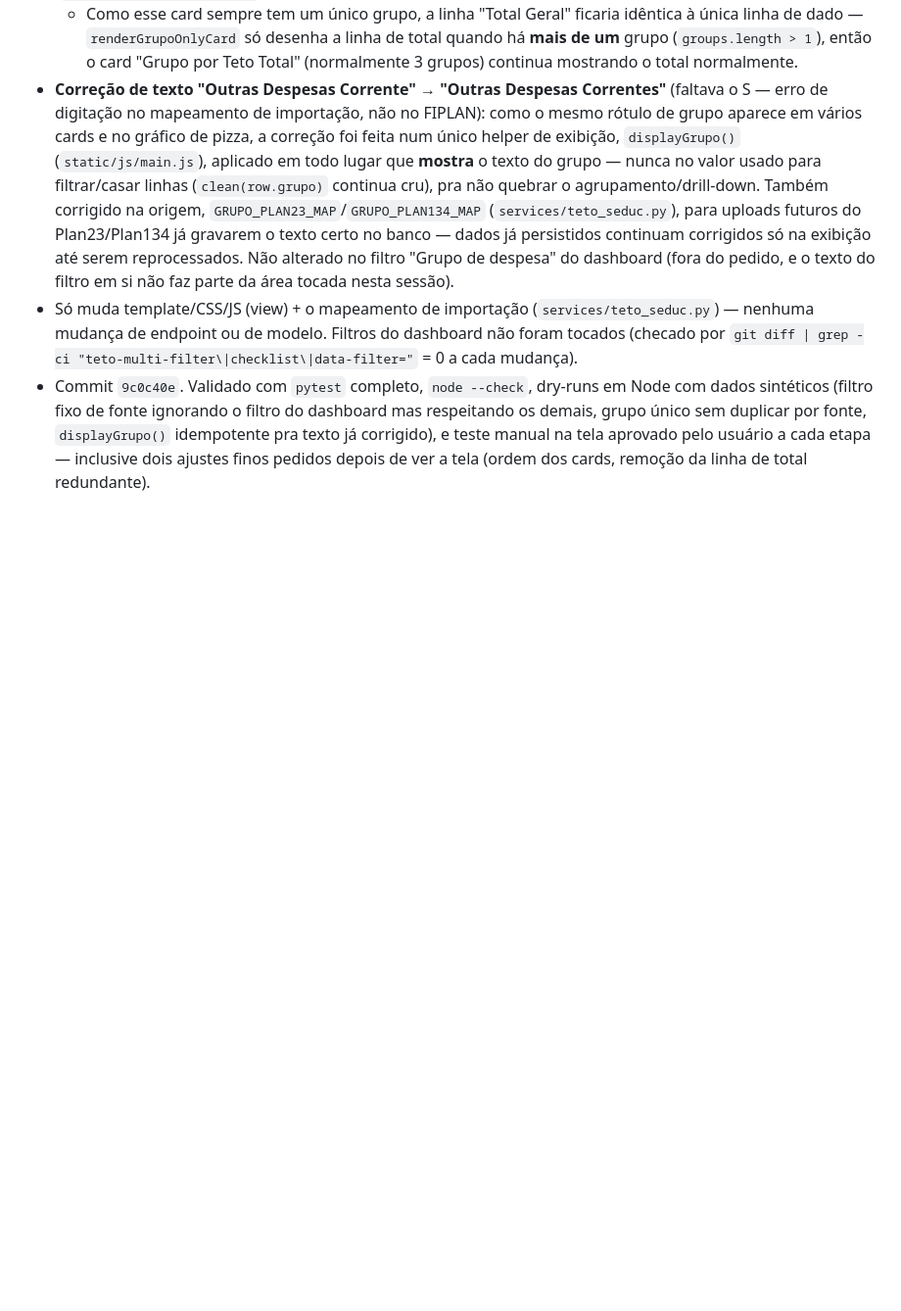
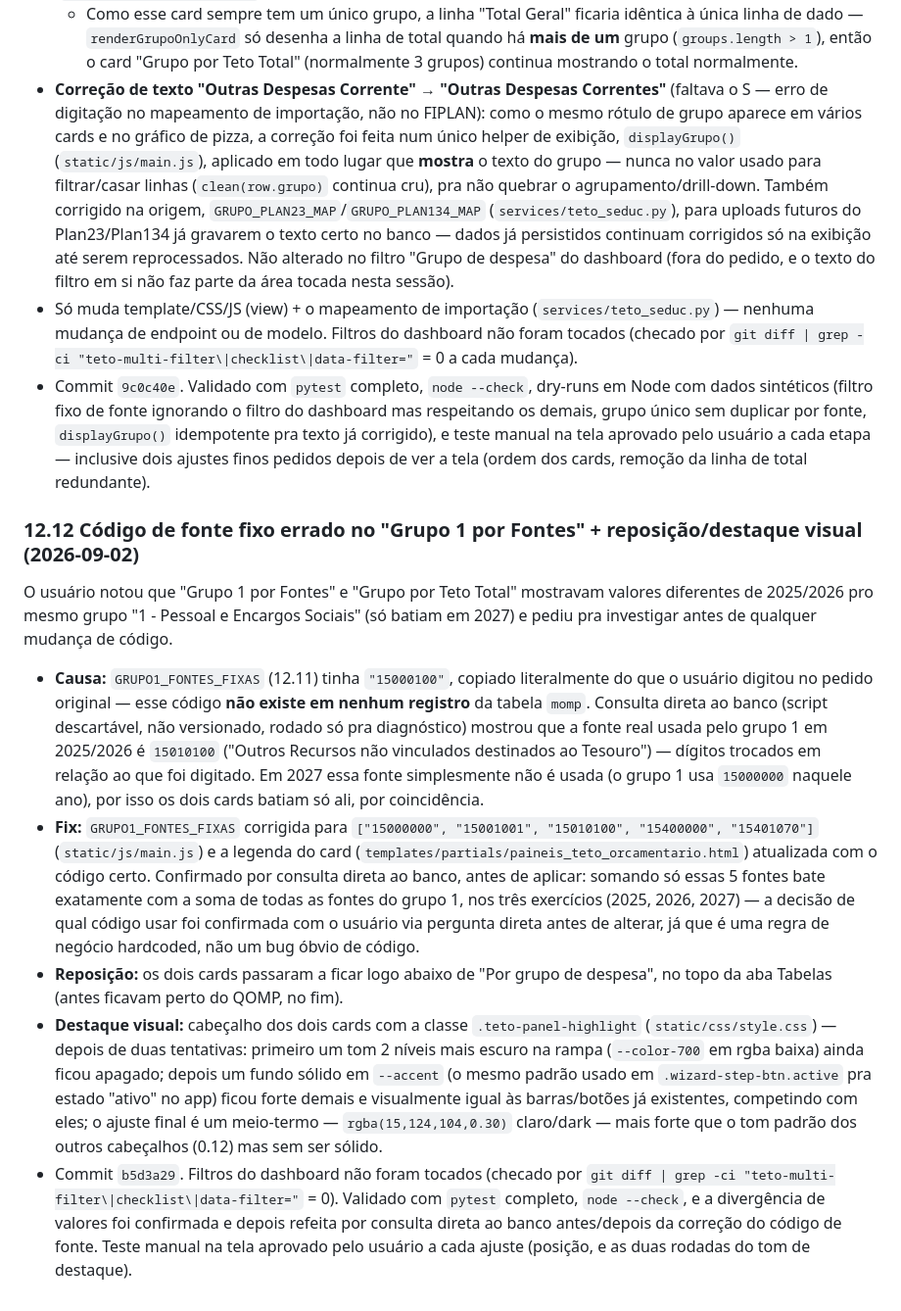
Before and after one commit to CleberSGuedes/projetoswebcsg, a Markdown page: docs/claude.md, the part around the change. Shown at 98% size. Drawn GitHub-style; blank space fills up the shorter version.

Commit message:
Documenta a correcao do codigo de fonte e o ajuste visual do Grupo 1/Grupo Total no docs/claude.md (secao 12.12)
Co-Authored-By: Claude Sonnet 5 <noreply@anthropic.com>

```diff
--- a/docs/claude.md
+++ b/docs/claude.md
@@ -314,3 +314,11 @@ Sequência de pedidos do usuário, sem bug envolvido — dois cards novos na mes
 - **Correção de texto "Outras Despesas Corrente" → "Outras Despesas Correntes"** (faltava o S — erro de digitação no mapeamento de importação, não no FIPLAN): como o mesmo rótulo de grupo aparece em vários cards e no gráfico de pizza, a correção foi feita num único helper de exibição, `displayGrupo()` (`static/js/main.js`), aplicado em todo lugar que **mostra** o texto do grupo — nunca no valor usado para filtrar/casar linhas (`clean(row.grupo)` continua cru), pra não quebrar o agrupamento/drill-down. Também corrigido na origem, `GRUPO_PLAN23_MAP`/`GRUPO_PLAN134_MAP` (`services/teto_seduc.py`), para uploads futuros do Plan23/Plan134 já gravarem o texto certo no banco — dados já persistidos continuam corrigidos só na exibição até serem reprocessados. Não alterado no filtro "Grupo de despesa" do dashboard (fora do pedido, e o texto do filtro em si não faz parte da área tocada nesta sessão).
 - Só muda template/CSS/JS (view) + o mapeamento de importação (`services/teto_seduc.py`) — nenhuma mudança de endpoint ou de modelo. Filtros do dashboard não foram tocados (checado por `git diff | grep -ci "teto-multi-filter\|checklist\|data-filter="` = 0 a cada mudança).
 - Commit `9c0c40e`. Validado com `pytest` completo, `node --check`, dry-runs em Node com dados sintéticos (filtro fixo de fonte ignorando o filtro do dashboard mas respeitando os demais, grupo único sem duplicar por fonte, `displayGrupo()` idempotente pra texto já corrigido), e teste manual na tela aprovado pelo usuário a cada etapa — inclusive dois ajustes finos pedidos depois de ver a tela (ordem dos cards, remoção da linha de total redundante).
+
+### 12.12 Código de fonte fixo errado no "Grupo 1 por Fontes" + reposição/destaque visual (2026-09-02)
+O usuário notou que "Grupo 1 por Fontes" e "Grupo por Teto Total" mostravam valores diferentes de 2025/2026 pro mesmo grupo "1 - Pessoal e Encargos Sociais" (só batiam em 2027) e pediu pra investigar antes de qualquer mudança de código.
+- **Causa:** `GRUPO1_FONTES_FIXAS` (12.11) tinha `"15000100"`, copiado literalmente do que o usuário digitou no pedido original — esse código **não existe em nenhum registro** da tabela `momp`. Consulta direta ao banco (script descartável, não versionado, rodado só pra diagnóstico) mostrou que a fonte real usada pelo grupo 1 em 2025/2026 é `15010100` ("Outros Recursos não vinculados destinados ao Tesouro") — dígitos trocados em relação ao que foi digitado. Em 2027 essa fonte simplesmente não é usada (o grupo 1 usa `15000000` naquele ano), por isso os dois cards batiam só ali, por coincidência.
+- **Fix:** `GRUPO1_FONTES_FIXAS` corrigida para `["15000000", "15001001", "15010100", "15400000", "15401070"]` (`static/js/main.js`) e a legenda do card (`templates/partials/paineis_teto_orcamentario.html`) atualizada com o código certo. Confirmado por consulta direta ao banco, antes de aplicar: somando só essas 5 fontes bate exatamente com a soma de todas as fontes do grupo 1, nos três exercícios (2025, 2026, 2027) — a decisão de qual código usar foi confirmada com o usuário via pergunta direta antes de alterar, já que é uma regra de negócio hardcoded, não um bug óbvio de código.
+- **Reposição:** os dois cards passaram a ficar logo abaixo de "Por grupo de despesa", no topo da aba Tabelas (antes ficavam perto do QOMP, no fim).
+- **Destaque visual:** cabeçalho dos dois cards com a classe `.teto-panel-highlight` (`static/css/style.css`) — depois de duas tentativas: primeiro um tom 2 níveis mais escuro na rampa (`--color-700` em rgba baixa) ainda ficou apagado; depois um fundo sólido em `--accent` (o mesmo padrão usado em `.wizard-step-btn.active` pra estado "ativo" no app) ficou forte demais e visualmente igual às barras/botões já existentes, competindo com eles; o ajuste final é um meio-termo — `rgba(15,124,104,0.30)` claro/dark — mais forte que o tom padrão dos outros cabeçalhos (0.12) mas sem ser sólido.
+- Commit `b5d3a29`. Filtros do dashboard não foram tocados (checado por `git diff | grep -ci "teto-multi-filter\|checklist\|data-filter="` = 0). Validado com `pytest` completo, `node --check`, e a divergência de valores foi confirmada e depois refeita por consulta direta ao banco antes/depois da correção do código de fonte. Teste manual na tela aprovado pelo usuário a cada ajuste (posição, e as duas rodadas do tom de destaque).
```
